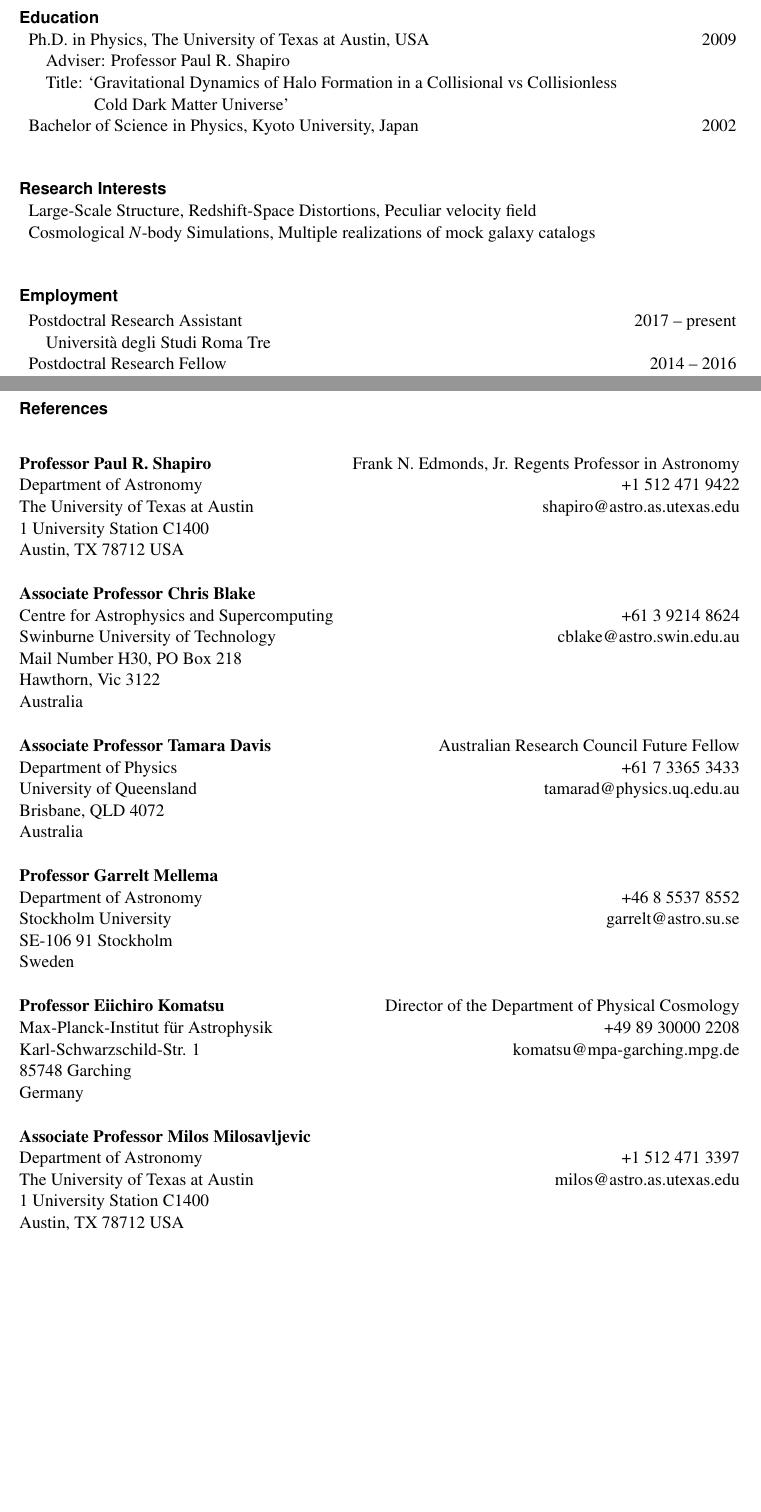
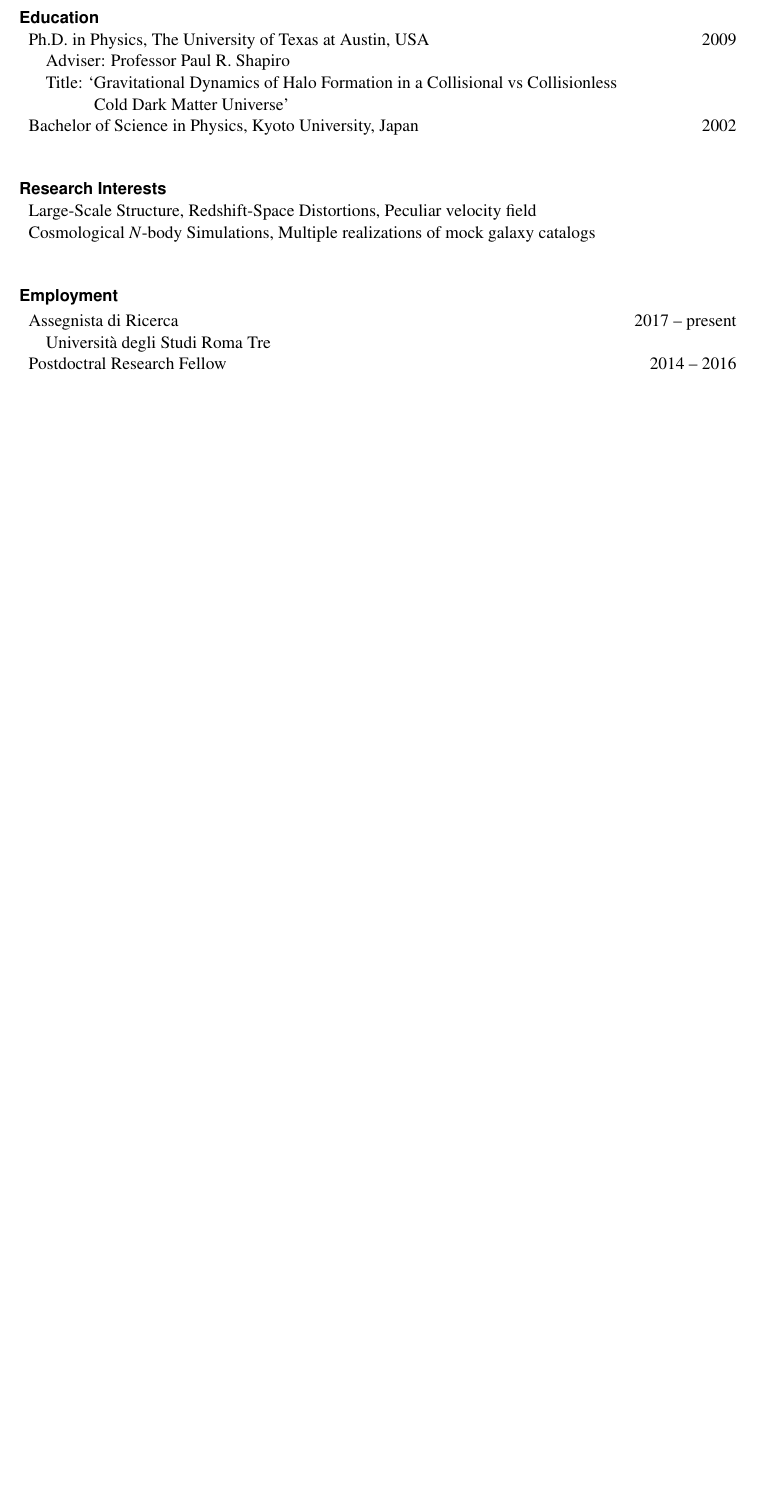
Before and after one commit to junkoda/cv, a LaTeX CV (junkoda_cv_publication.tex, which reads vitae.tex): two parts of pages 1 and 4 of 4 before the commit and part of page 1 of 3 after it, the two joined at a grey line, cut so that both start at the same text, the shorter picture padded with empty space. Compiled offline with pdfLaTeX.

Commit message:
Update the name of the current position.

```diff
--- a/junkoda_cv_publication.tex
+++ b/junkoda_cv_publication.tex
@@ -15,9 +15,9 @@
 \vspace{-0.5\baselineskip}
 \input{publications}
 
-\clearpage
-\section*{References}
-\input{references}
+%\clearpage
+%\section*{References}
+%\input{references}
 
 \label{LastPage}
 
--- a/vitae.tex
+++ b/vitae.tex
@@ -35,7 +35,7 @@
 
 \hspace{0.05in}
 \begin{tabular*}{159.2mm}{@{\extracolsep{\fill}}lr}
-  Postdoctral Research Assistant& 2017 -- present\\
+  Assegnista di Ricerca& 2017 -- present\\
   \quad Universit\`{a} degli Studi Roma Tre\\
   Postdoctral Research Fellow & 2014 -- 2016\\
   \quad INAF - Osservatorio Astronomico di Brera\\
```
